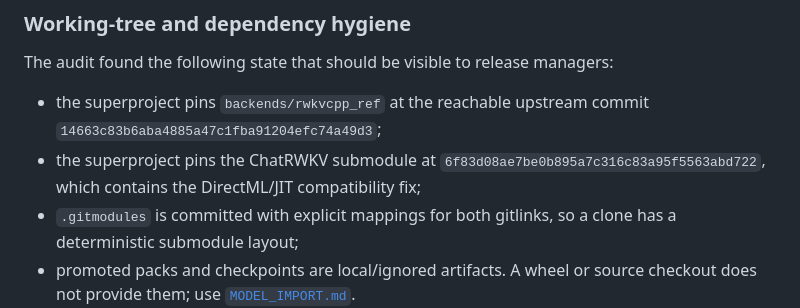
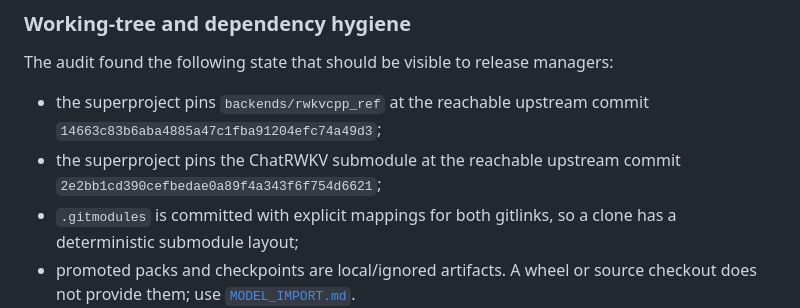
Before and after one commit to Kaboomlolxd/SSD-RWKV-engine, a Markdown page: docs/REPOSITORY_AUDIT.md, the part around the change. Drawn GitHub-style.

Commit message:
Fix ChatRWKV submodule pin for CI

```diff
--- a/docs/REPOSITORY_AUDIT.md
+++ b/docs/REPOSITORY_AUDIT.md
@@ -224,9 +224,8 @@ The audit found the following state that should be visible to release managers:
 
 - the superproject pins `backends/rwkvcpp_ref` at the reachable upstream
   commit `14663c83b6aba4885a47c1fba91204efc74a49d3`;
-- the superproject pins the ChatRWKV submodule at
-  `6f83d08ae7be0b895a7c316c83a95f5563abd722`, which contains the DirectML/JIT
-  compatibility fix;
+- the superproject pins the ChatRWKV submodule at the reachable upstream
+  commit `2e2bb1cd390cefbedae0a89f4a343f6f754d6621`;
 - `.gitmodules` is committed with explicit mappings for both gitlinks, so a
   clone has a deterministic submodule layout;
 - promoted packs and checkpoints are local/ignored artifacts. A wheel or
```
